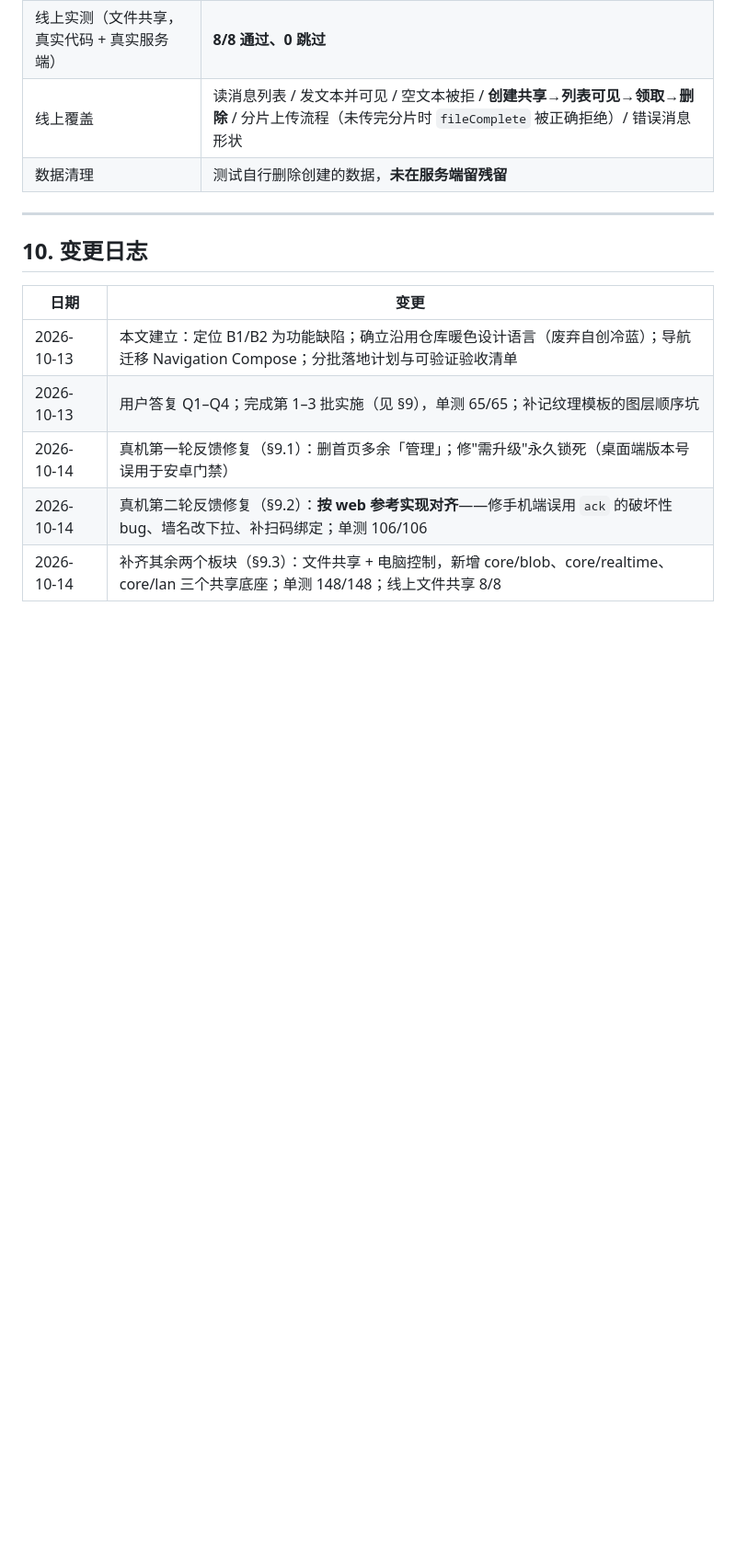
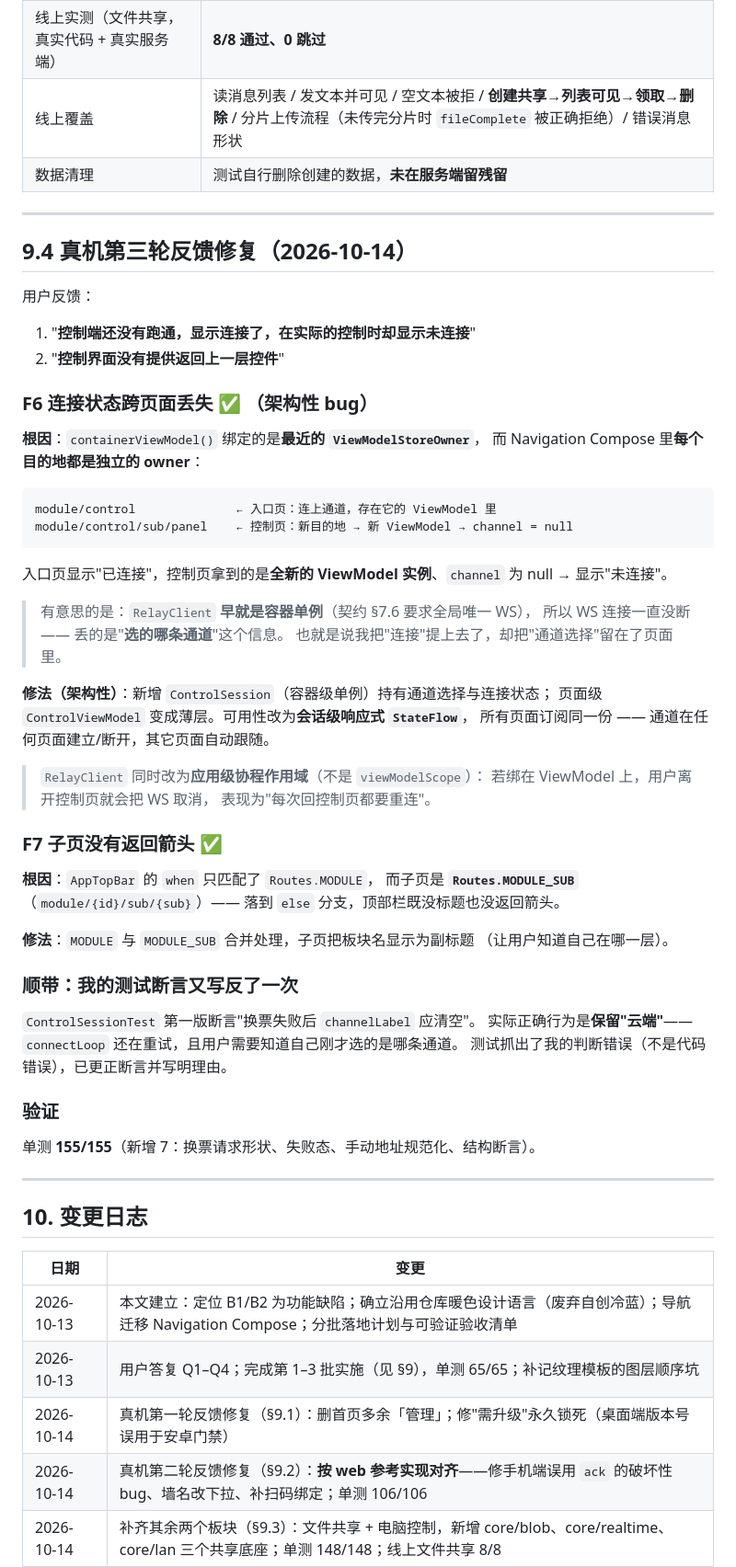
Before and after one commit to 3264156243/shortcut, a Markdown page: docs/android/安卓端界面与交互设计规范.md, the part around one of its changes. Shown at 92% size. GitHub-like rendering; blank space fills up the shorter version.

Commit message:
docs(android): 记入控制板块两处修复的根因与教训（§9.4）
- F6 连接状态跨页面丢失：Navigation Compose 每个目的地是独立
  ViewModelStoreOwner，入口页连的通道丢在它的 ViewModel 里；
  RelayClient 早就是单例所以 WS 一直连着，丢的是'选的哪条通道'
  —— 修的是这个不对称
- F7 子页无返回箭头：AppTopBar 只匹配了 MODULE，子页落到 else
- 反省：ControlSessionTest 第一版断言又写反了
  （换票失败后通道标签应保留而非清空），测试抓出的是我的判断错误

单测 155/155。

````diff
--- a/docs/android/安卓端界面与交互设计规范.md
+++ b/docs/android/安卓端界面与交互设计规范.md
@@ -603,6 +603,57 @@ web 有「扫码绑定」按钮（摄像头 + 相册 + 手输**三重兜底**）
 
 ---
 
+## 9.4 真机第三轮反馈修复（2026-10-14）
+
+用户反馈：
+1. "**控制端还没有跑通，显示连接了，在实际的控制时却显示未连接**"
+2. "**控制界面没有提供返回上一层控件**"
+
+### F6 连接状态跨页面丢失 ✅ **（架构性 bug）**
+
+**根因**：`containerViewModel()` 绑定的是**最近的 `ViewModelStoreOwner`**，
+而 Navigation Compose 里**每个目的地都是独立的 owner**：
+
+```
+module/control              ← 入口页：连上通道，存在它的 ViewModel 里
+module/control/sub/panel    ← 控制页：新目的地 → 新 ViewModel → channel = null
+```
+
+入口页显示"已连接"，控制页拿到的是**全新的 ViewModel 实例**、`channel` 为 null → 显示"未连接"。
+
+> 有意思的是：`RelayClient` **早就是容器单例**（契约 §7.6 要求全局唯一 WS），
+> 所以 WS 连接一直没断 —— 丢的是"**选的哪条通道**"这个信息。
+> 也就是说我把"连接"提上去了，却把"通道选择"留在了页面里。
+
+**修法（架构性）**：新增 `ControlSession`（容器级单例）持有通道选择与连接状态；
+页面级 `ControlViewModel` 变成薄层。可用性改为**会话级响应式 `StateFlow`**，
+所有页面订阅同一份 —— 通道在任何页面建立/断开，其它页面自动跟随。
+
+> `RelayClient` 同时改为**应用级协程作用域**（不是 `viewModelScope`）：
+> 若绑在 ViewModel 上，用户离开控制页就会把 WS 取消，
+> 表现为"每次回控制页都要重连"。
+
+### F7 子页没有返回箭头 ✅
+
+**根因**：`AppTopBar` 的 `when` 只匹配了 `Routes.MODULE`，
+而子页是 **`Routes.MODULE_SUB`**（`module/{id}/sub/{sub}`）——
+落到 `else` 分支，顶部栏既没标题也没返回箭头。
+
+**修法**：`MODULE` 与 `MODULE_SUB` 合并处理，子页把板块名显示为副标题
+（让用户知道自己在哪一层）。
+
+### 顺带：我的测试断言又写反了一次
+
+`ControlSessionTest` 第一版断言"换票失败后 `channelLabel` 应清空"。
+实际正确行为是**保留"云端"**——`connectLoop` 还在重试，且用户需要知道自己刚才选的是哪条通道。
+测试抓出了我的判断错误（不是代码错误），已更正断言并写明理由。
+
+### 验证
+
+单测 **155/155**（新增 7：换票请求形状、失败态、手动地址规范化、结构断言）。
+
+---
+
 ## 10. 变更日志
 
 | 日期 | 变更 |
````
Also changed, not shown: other parts of docs/android/安卓端界面与交互设计规范.md (+1 -0 lines).
